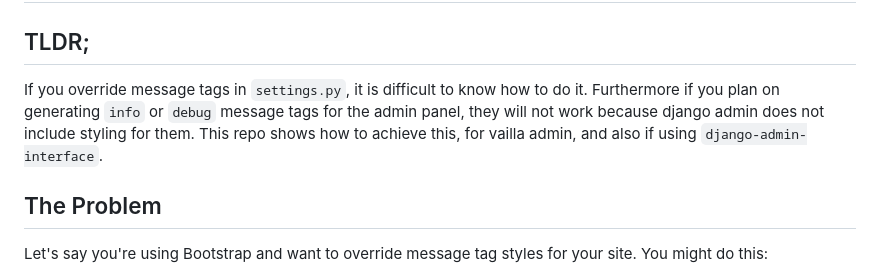
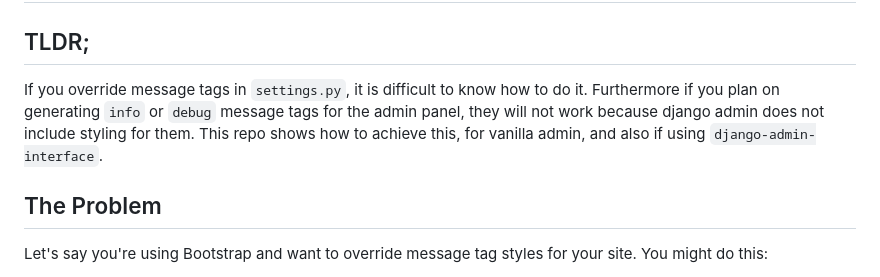
Before and after one commit to doctor-cornelius/django-message-tag-error, a Markdown page: README.md, the part around the change. Rendered like a GitHub page.

Commit message:
fix spelling errors in README.md

```diff
--- a/README.md
+++ b/README.md
@@ -2,7 +2,7 @@
 
 ## TLDR;
 
-If you override message tags in `settings.py`, it is difficult to know how to do it. Furthermore if you plan on generating `info` or `debug` message tags for the admin panel, they will not work because django admin does  not include styling for them. This repo shows how to achieve this, for vailla admin, and also if using `django-admin-interface`.
+If you override message tags in `settings.py`, it is difficult to know how to do it. Furthermore if you plan on generating `info` or `debug` message tags for the admin panel, they will not work because django admin does  not include styling for them. This repo shows how to achieve this, for vanilla admin, and also if using `django-admin-interface`.
 
 ## The Problem
 
```
